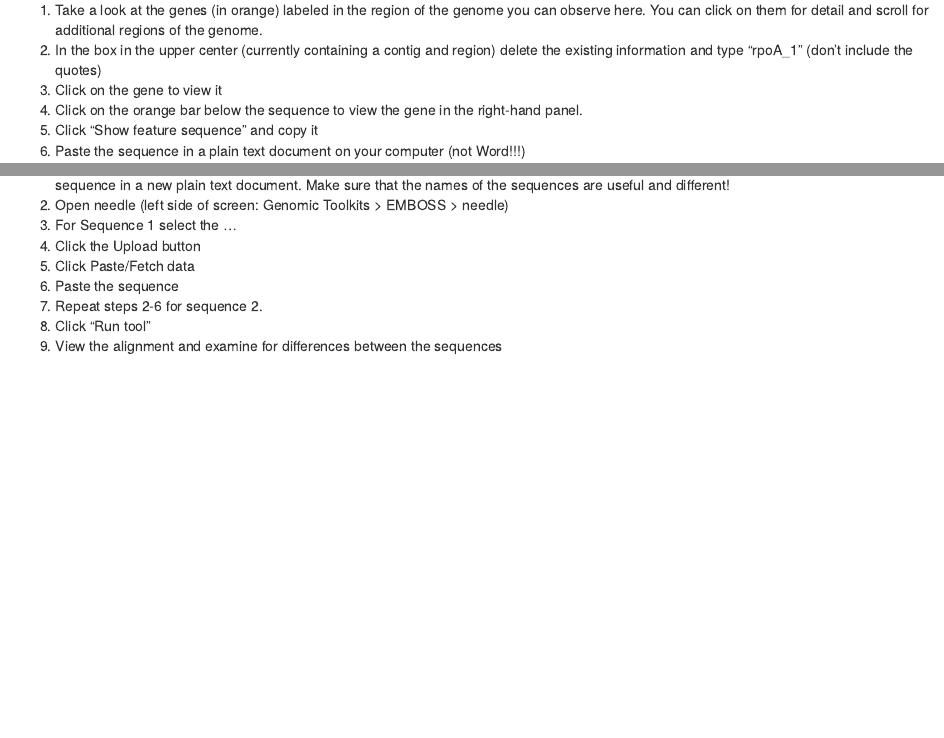
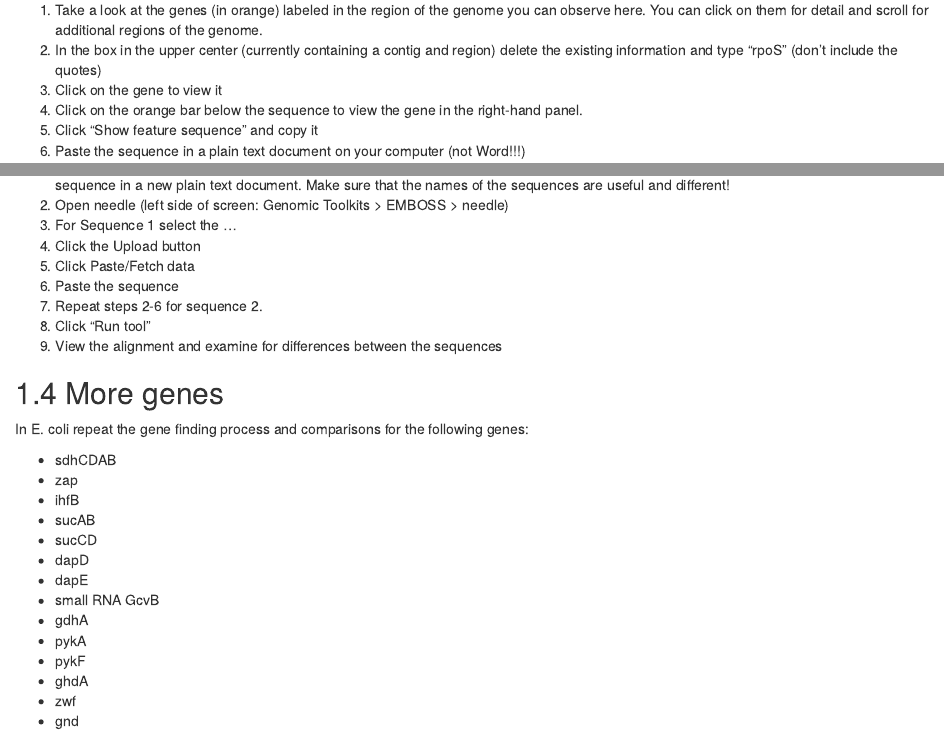
Before and after one commit to rachelss/Galaxy_genomes, an R Markdown document (05-genes.Rmd): the page in a window 1100 px wide, from 860 px down, and a second part further down, joined at a grey line. Rendered offline with R 4.5, knitr and Pandoc, with nearby package versions; drawn as R Markdown's standard HTML page in place of the format the file asks for.

Commit message:
minor edits

```diff
--- a/05-genes.Rmd
+++ b/05-genes.Rmd
@@ -39,7 +39,7 @@ In Galaxy
 ### Finding genes in Jbrowse desktop
 
 1. Take a look at the genes (in orange) labeled in the region of the genome you can observe here. You can click on them for detail and scroll for additional regions of the genome.
-2. In the box in the upper center (currently containing a contig and region) delete the existing information and type "rpoA_1" (don't include the quotes)
+2. In the box in the upper center (currently containing a contig and region) delete the existing information and type "rpoS" (don't include the quotes)
 3. Click on the gene to view it
 4. Click on the orange bar below the sequence to view the gene in the right-hand panel.
 5. Click "Show feature sequence" and copy it
@@ -74,3 +74,22 @@ In Galaxy
 7. Repeat steps 2-6 for sequence 2.
 8. Click “Run tool”
 9. View the alignment and examine for differences between the sequences
+
+## More genes
+
+In E. coli repeat the gene finding process and comparisons for the following genes:
+
+- sdhCDAB
+- zap
+- ihfB
+- sucAB
+- sucCD
+- dapD
+- dapE
+- small RNA GcvB
+- gdhA
+- pykA
+- pykF
+- ghdA
+- zwf
+- gnd
--- a/book/reference-keys.txt
+++ b/book/reference-keys.txt
@@ -27,3 +27,4 @@ target-genes-in-galaxy-skip-this-if-using-jbrowse-on-your-computer
 finding-gene-locations
 observing-genes-in-the-genome
 comparing-genes-between-strains
+more-genes
```
Also changed, not shown: 02-galaxy.Rmd (+1 -0 lines), 03-align.Rmd (+1 -1 lines), 04-annotate.Rmd (+4 -3 lines), book/404.html, book/align.html, book/annot.html, book/assembly.html, book/gene.html, book/index.html, book/intro.html, book/search_index.json.
